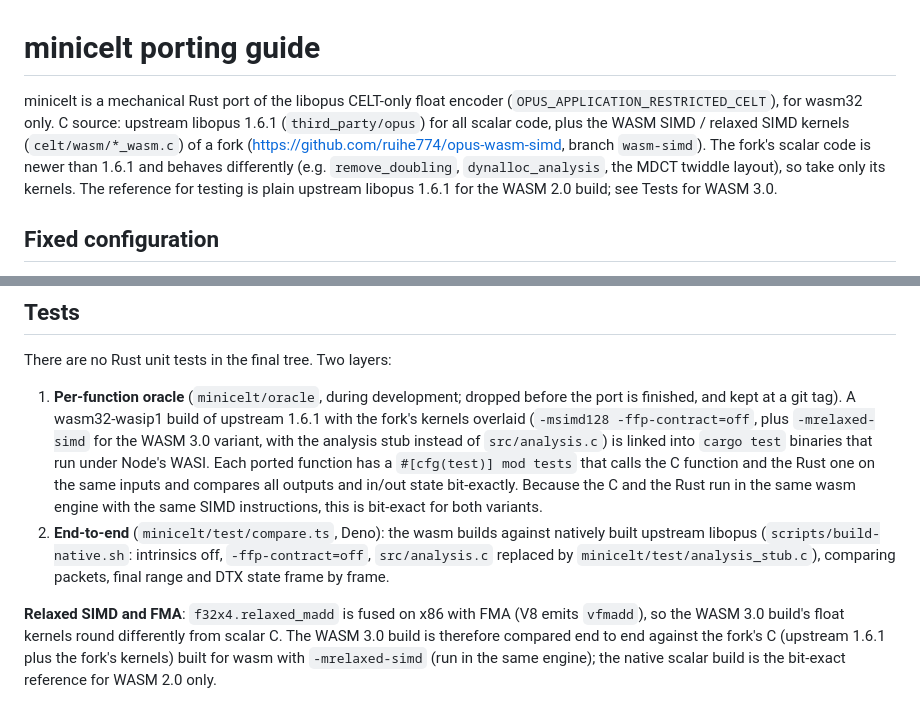
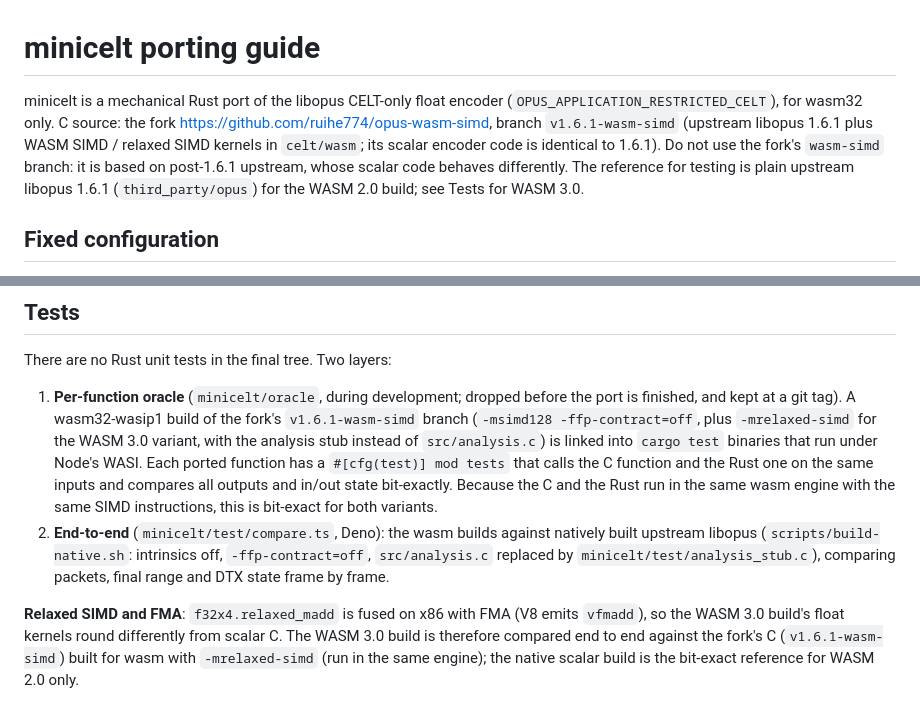
Before and after one commit to ruihe774/index-translator, a Markdown page: minicelt/PORTING.md, 2 parts joined by grey strips. GitHub-like rendering.

Commit message:
minicelt PORTING.md: the C source is the fork's v1.6.1-wasm-simd branch
Co-Authored-By: Claude Opus 5.5 <noreply@anthropic.com>
Claude-Session: https://claude.ai/code/session_01T5iJ1Bn4yDfvLxBdosY1jo

```diff
--- a/minicelt/PORTING.md
+++ b/minicelt/PORTING.md
@@ -1,14 +1,13 @@
 # minicelt porting guide
 
 minicelt is a mechanical Rust port of the libopus CELT-only float encoder
-(`OPUS_APPLICATION_RESTRICTED_CELT`), for wasm32 only. C source: upstream
-libopus 1.6.1 (`third_party/opus`) for all scalar code, plus the WASM SIMD /
-relaxed SIMD kernels (`celt/wasm/*_wasm.c`) of a fork
-(https://github.com/ruihe774/opus-wasm-simd, branch `wasm-simd`). The fork's
-scalar code is newer than 1.6.1 and behaves differently (e.g. `remove_doubling`,
-`dynalloc_analysis`, the MDCT twiddle layout), so take only its kernels. The
-reference for testing is plain upstream libopus 1.6.1 for the WASM 2.0 build;
-see Tests for WASM 3.0.
+(`OPUS_APPLICATION_RESTRICTED_CELT`), for wasm32 only. C source: the fork
+https://github.com/ruihe774/opus-wasm-simd, branch `v1.6.1-wasm-simd`
+(upstream libopus 1.6.1 plus WASM SIMD / relaxed SIMD kernels in `celt/wasm`;
+its scalar encoder code is identical to 1.6.1). Do not use the fork's
+`wasm-simd` branch: it is based on post-1.6.1 upstream, whose scalar code
+behaves differently. The reference for testing is plain upstream libopus 1.6.1
+(`third_party/opus`) for the WASM 2.0 build; see Tests for WASM 3.0.
 
 ## Fixed configuration
 
@@ -128,7 +127,7 @@ There are no Rust unit tests in the final tree. Two layers:
 
 1. **Per-function oracle** (`minicelt/oracle`, during development; dropped
    before the port is finished, and kept at a git tag). A wasm32-wasip1 build
-   of upstream 1.6.1 with the fork's kernels overlaid (`-msimd128 -ffp-contract=off`, plus `-mrelaxed-simd` for
+   of the fork's `v1.6.1-wasm-simd` branch (`-msimd128 -ffp-contract=off`, plus `-mrelaxed-simd` for
    the WASM 3.0 variant, with the analysis stub instead of `src/analysis.c`) is
    linked into `cargo test` binaries that run under Node's WASI. Each ported
    function has a `#[cfg(test)] mod tests` that calls the C function and the
@@ -144,5 +143,5 @@ There are no Rust unit tests in the final tree. Two layers:
 **Relaxed SIMD and FMA**: `f32x4.relaxed_madd` is fused on x86 with FMA (V8
 emits `vfmadd`), so the WASM 3.0 build's float kernels round differently from
 scalar C. The WASM 3.0 build is therefore compared end to end against the fork's
-C (upstream 1.6.1 plus the fork's kernels) built for wasm with `-mrelaxed-simd` (run in the same engine); the native
+C (`v1.6.1-wasm-simd`) built for wasm with `-mrelaxed-simd` (run in the same engine); the native
 scalar build is the bit-exact reference for WASM 2.0 only.
```
